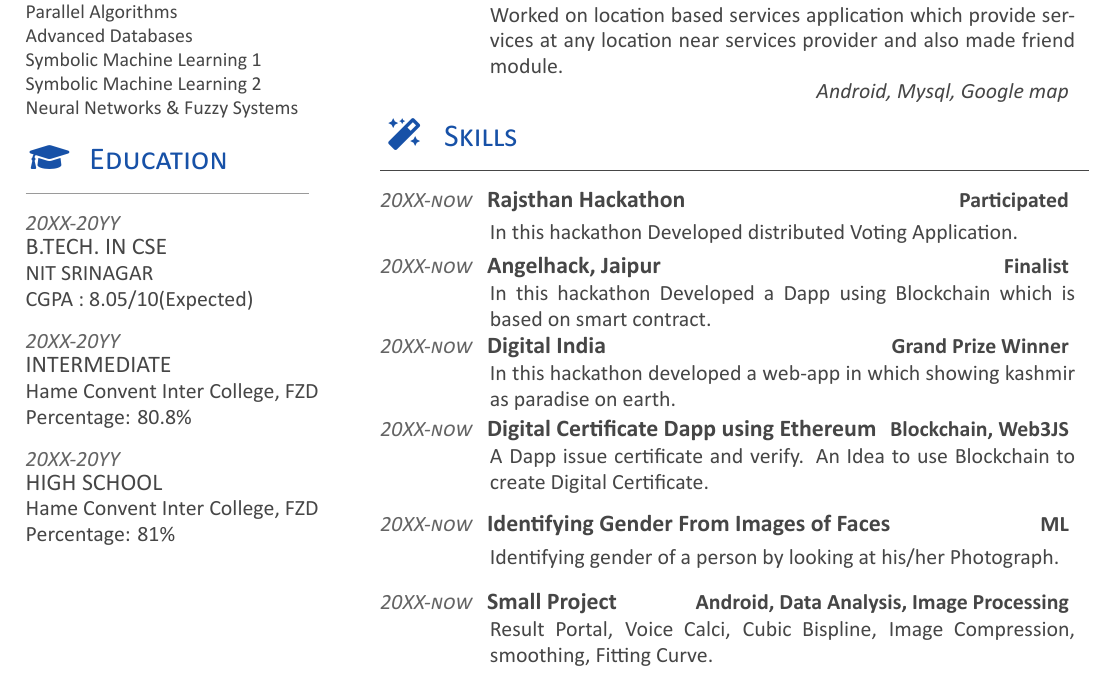
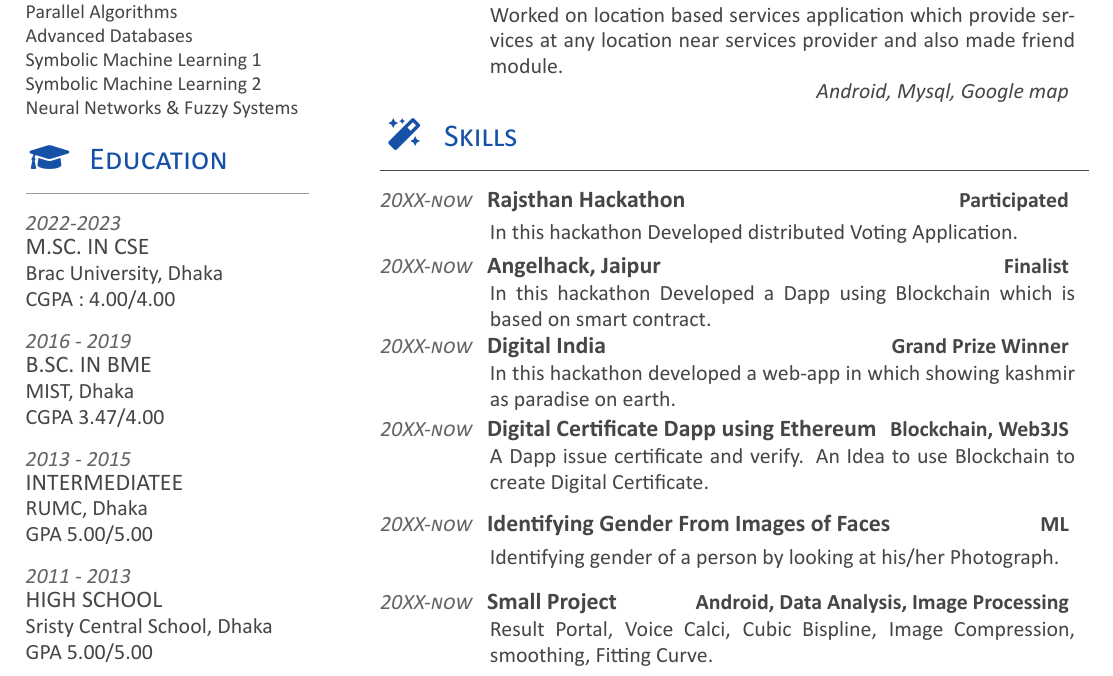
Before and after one commit to afmjoaa/cv, a LaTeX document (src/main.tex, which reads src/main.cls, src/sections/section_left_education.tex): part of page 1 of 2, cut so that both start at the same text. Compiled offline with XeLaTeX; a LaTeX package or settings file that is missing is left out.

Commit message:
LCV-0011: Update the education section

```diff
--- a/src/main.cls
+++ b/src/main.cls
@@ -98,9 +98,9 @@
 \hyphenation{im-pre-se}
 
 % Setup fonts
-\defaultfontfeatures{Mapping=tex-text}
+\defaultfontfeatures{Ligatures=TeX}
 \setmainfont[Color=primaryText, Path = fonts/calibri/]{calibri}
-\setsansfont[Scale=MatchLowercase,Mapping=tex-text, Path = fonts/calibri/]{calibri}
+\setsansfont[Scale=MatchLowercase, Ligatures=TeX, Path = fonts/calibri/]{calibri}
 \newcommand{\custombold}[1]{\color{primaryText}\fontspec[Path = fonts/calibri/]{calibri-bold}\selectfont #1 \normalfont}
 
 %New length definition
@@ -238,3 +240,12 @@
     {\fontsize{12pt}{12pt}\selectfont\bfseries\uppercase{#1} \raisebox{1pt}{\color{secondaryLightText}\fontsize{7}{7}\faLink}}
     \vspace{6pt}
 }
+
+% Education item
+\newcommand{\educationItem}[4]{
+    \datecolor{#1}
+    \subsection{#2}\label{subsec:2}
+    #3 \\
+    #4 \\
+    \vspace{8pt}
+}
--- a/src/sections/section_left_education.tex
+++ b/src/sections/section_left_education.tex
@@ -2,24 +2,26 @@
 %! Date = 3/4/23
 
 \sectionTitle{Education}{\iconEducation}
-\noindent\rule{5cm}{0.4pt}
-\vspace{0.2cm}
+\horizontalLineLeft
 
-\datecolor{20XX-20YY}
-\subsection{B.Tech. in CSE}
-NIT SRINAGAR \\
-CGPA : 8.05/10(Expected)\\
-\vspace{8pt}
-
-\datecolor{20XX-20YY}
-\subsection{Intermediate}
-Hame Convent Inter College, FZD\\
-Percentage: 80.8\%\\
-\vspace{8pt}
-
-\datecolor{20XX-20YY}
-\subsection{High School}
-Hame Convent Inter College, FZD\\
-Percentage: 81\%\\
-\vspace{8pt}
+\educationItem
+    {2022-2023}
+    {M.Sc. in CSE}
+    {Brac University, Dhaka}
+    {CGPA : 4.00/4.00}
+\educationItem
+    {2016 - 2019}
+    {B.Sc. in BME}
+    {MIST, Dhaka}
+    {CGPA 3.47/4.00}
+\educationItem
+    {2013 - 2015}
+    {IntermediateE}
+    {RUMC, Dhaka}
+    {GPA 5.00/5.00}
+\educationItem
+    {2011 - 2013}
+    {High School}
+    {Sristy Central School, Dhaka}
+    {GPA 5.00/5.00}
 \sectionsep
```
Also changed, not shown: src/main.cls (8 more changed lines).
